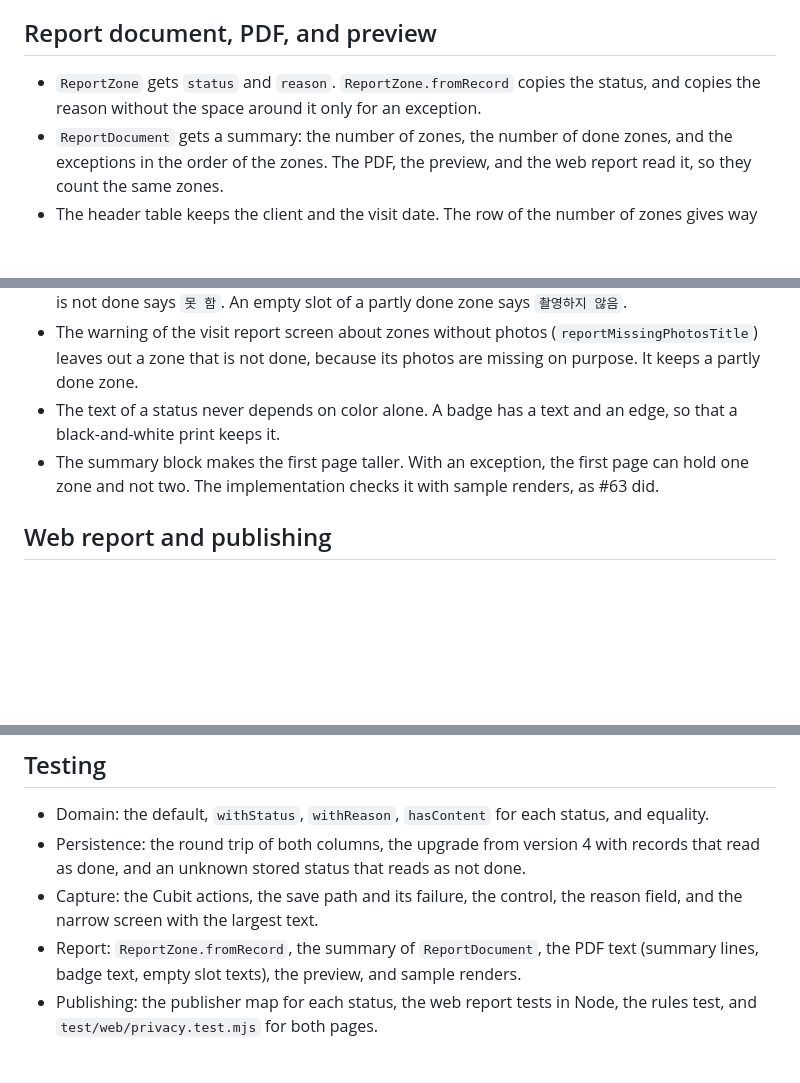
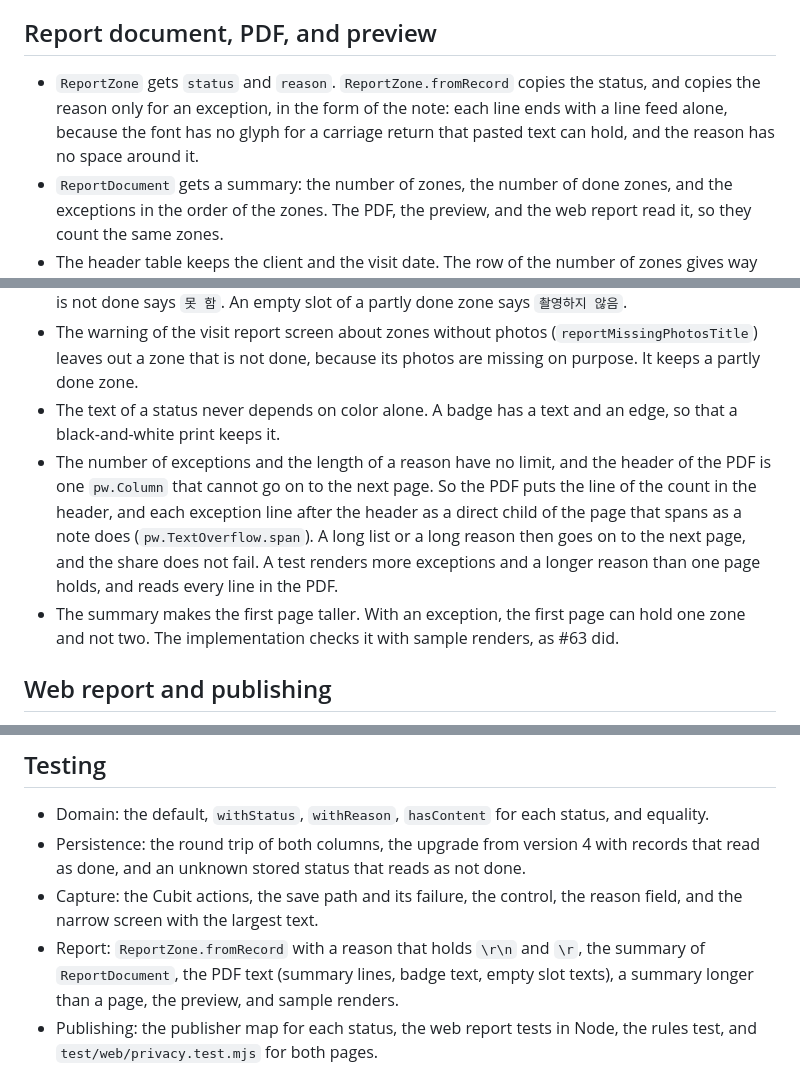
Before and after one commit to AndrewDongminYoo/kkomkkomi, a Markdown page: docs/specs/2026-10-06-zone-status-design.md, 3 parts joined by grey strips. GitHub-like rendering; blank space fills up the shorter version.

Commit message:
docs: let the exception summary span pages and normalize the reason
Refs #60

```diff
--- a/docs/specs/2026-10-06-zone-status-design.md
+++ b/docs/specs/2026-10-06-zone-status-design.md
@@ -65,7 +65,7 @@ Rejected options, for the record:
 
 ## Report document, PDF, and preview
 
-- `ReportZone` gets `status` and `reason`. `ReportZone.fromRecord` copies the status, and copies the reason without the space around it only for an exception.
+- `ReportZone` gets `status` and `reason`. `ReportZone.fromRecord` copies the status, and copies the reason only for an exception, in the form of the note: each line ends with a line feed alone, because the font has no glyph for a carriage return that pasted text can hold, and the reason has no space around it.
 - `ReportDocument` gets a summary: the number of zones, the number of done zones, and the exceptions in the order of the zones. The PDF, the preview, and the web report read it, so they count the same zones.
 - The header table keeps the client and the visit date. The row of the number of zones gives way to a summary block under the table:
   - one line, for example `5곳 중 4곳 완료`;
@@ -74,7 +74,8 @@ Rejected options, for the record:
 - An empty slot of a done zone says `촬영하지 않음` in place of `사진 없음`. An empty slot of a zone that is not done says `못 함`. An empty slot of a partly done zone says `촬영하지 않음`.
 - The warning of the visit report screen about zones without photos (`reportMissingPhotosTitle`) leaves out a zone that is not done, because its photos are missing on purpose. It keeps a partly done zone.
 - The text of a status never depends on color alone. A badge has a text and an edge, so that a black-and-white print keeps it.
-- The summary block makes the first page taller. With an exception, the first page can hold one zone and not two. The implementation checks it with sample renders, as #63 did.
+- The number of exceptions and the length of a reason have no limit, and the header of the PDF is one `pw.Column` that cannot go on to the next page. So the PDF puts the line of the count in the header, and each exception line after the header as a direct child of the page that spans as a note does (`pw.TextOverflow.span`). A long list or a long reason then goes on to the next page, and the share does not fail. A test renders more exceptions and a longer reason than one page holds, and reads every line in the PDF.
+- The summary makes the first page taller. With an exception, the first page can hold one zone and not two. The implementation checks it with sample renders, as #63 did.
 
 ## Web report and publishing
 
@@ -101,7 +102,7 @@ Rejected options, for the record:
 - Domain: the default, `withStatus`, `withReason`, `hasContent` for each status, and equality.
 - Persistence: the round trip of both columns, the upgrade from version 4 with records that read as done, and an unknown stored status that reads as not done.
 - Capture: the Cubit actions, the save path and its failure, the control, the reason field, and the narrow screen with the largest text.
-- Report: `ReportZone.fromRecord`, the summary of `ReportDocument`, the PDF text (summary lines, badge text, empty slot texts), the preview, and sample renders.
+- Report: `ReportZone.fromRecord` with a reason that holds `\r\n` and `\r`, the summary of `ReportDocument`, the PDF text (summary lines, badge text, empty slot texts), a summary longer than a page, the preview, and sample renders.
 - Publishing: the publisher map for each status, the web report tests in Node, the rules test, and `test/web/privacy.test.mjs` for both pages.
 
 ## Open items for the implementation
```
